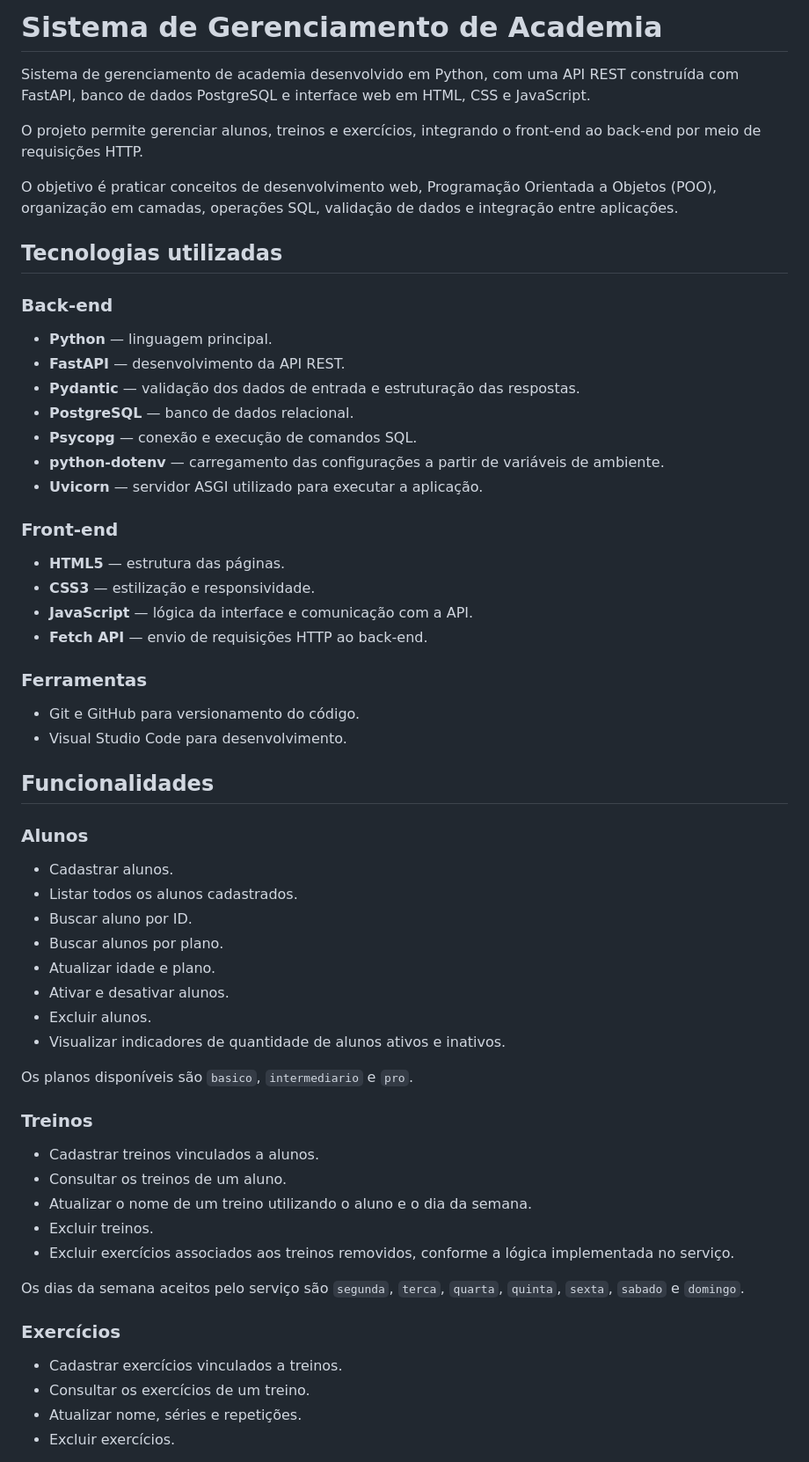
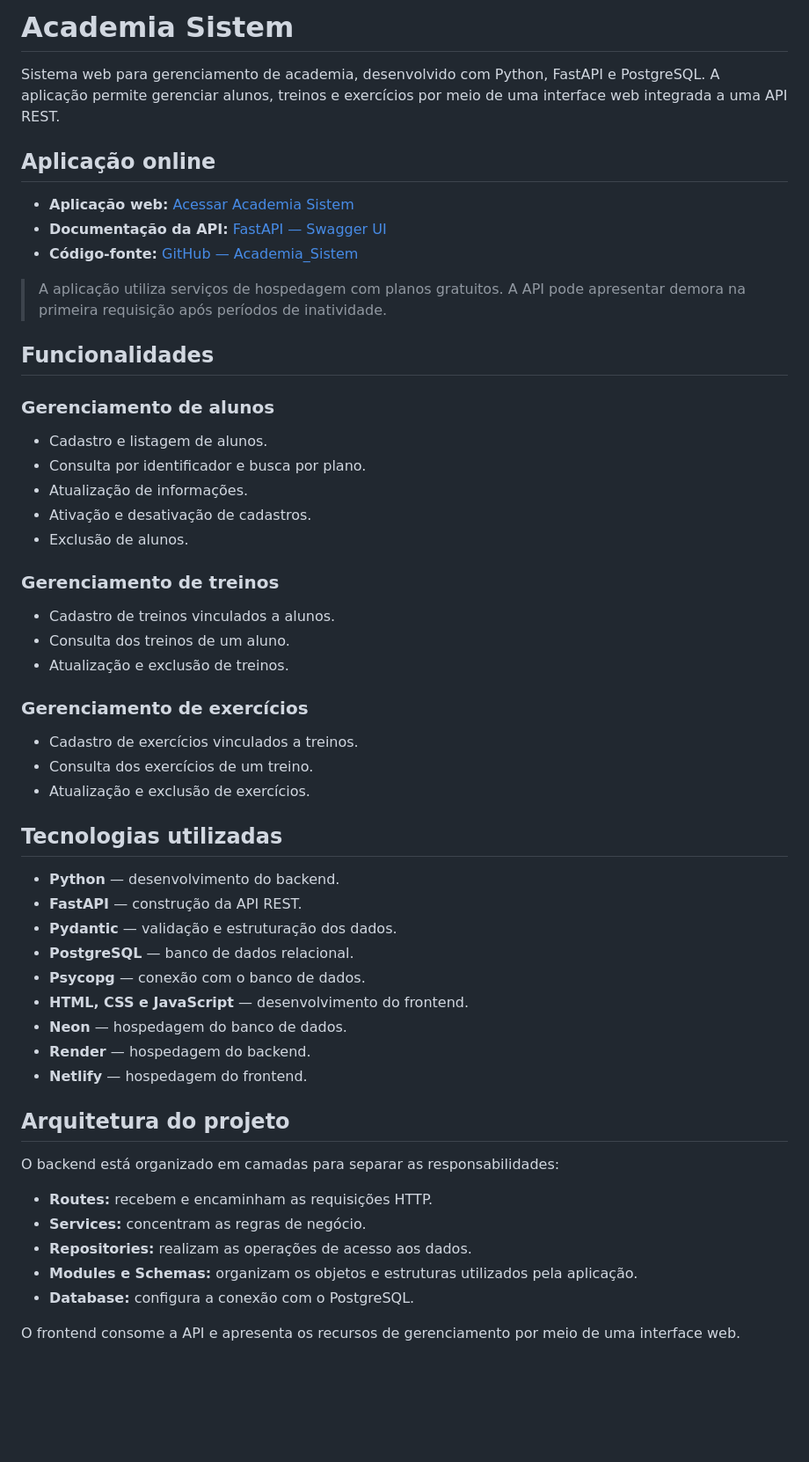
Before and after one commit to Viniccius-Albuquerque/Academia_Sistem, a Markdown page: README.MD, the part around one of its changes. Shown at 88% size. Drawn GitHub-style; blank space fills up the shorter version.

Commit message:
docs: atualizando o readme

```diff
--- a/README.MD
+++ b/README.MD
@@ -1,58 +1,55 @@
-# Sistema de Gerenciamento de Academia
+# Academia Sistem
 
-Sistema de gerenciamento de academia desenvolvido em Python, com uma API REST construída com FastAPI, banco de dados PostgreSQL e interface web em HTML, CSS e JavaScript.
+Sistema web para gerenciamento de academia, desenvolvido com Python, FastAPI e PostgreSQL. A aplicação permite gerenciar alunos, treinos e exercícios por meio de uma interface web integrada a uma API REST.
 
-O projeto permite gerenciar alunos, treinos e exercícios, integrando o front-end ao back-end por meio de requisições HTTP.
+## Aplicação online
 
-O objetivo é praticar conceitos de desenvolvimento web, Programação Orientada a Objetos (POO), organização em camadas, operações SQL, validação de dados e integração entre aplicações.
+- **Aplicação web:** [Acessar Academia Sistem](https://academiasistem.netlify.app)
+- **Documentação da API:** [FastAPI — Swagger UI](https://academia-sistem.onrender.com/docs)
+- **Código-fonte:** [GitHub — Academia_Sistem](https://github.com/Viniccius-Albuquerque/Academia_Sistem)
+
+> A aplicação utiliza serviços de hospedagem com planos gratuitos. A API pode apresentar demora na primeira requisição após períodos de inatividade.
+
+## Funcionalidades
+
+### Gerenciamento de alunos
+- Cadastro e listagem de alunos.
+- Consulta por identificador e busca por plano.
+- Atualização de informações.
+- Ativação e desativação de cadastros.
+- Exclusão de alunos.
+
+### Gerenciamento de treinos
+- Cadastro de treinos vinculados a alunos.
+- Consulta dos treinos de um aluno.
+- Atualização e exclusão de treinos.
+
+### Gerenciamento de exercícios
+- Cadastro de exercícios vinculados a treinos.
+- Consulta dos exercícios de um treino.
+- Atualização e exclusão de exercícios.
 
 ## Tecnologias utilizadas
 
-### Back-end
-- **Python** — linguagem principal.
-- **FastAPI** — desenvolvimento da API REST.
-- **Pydantic** — validação dos dados de entrada e estruturação das respostas.
+- **Python** — desenvolvimento do backend.
+- **FastAPI** — construção da API REST.
+- **Pydantic** — validação e estruturação dos dados.
 - **PostgreSQL** — banco de dados relacional.
-- **Psycopg** — conexão e execução de comandos SQL.
-- **python-dotenv** — carregamento das configurações a partir de variáveis de ambiente.
-- **Uvicorn** — servidor ASGI utilizado para executar a aplicação.
+- **Psycopg** — conexão com o banco de dados.
+- **HTML, CSS e JavaScript** — desenvolvimento do frontend.
+- **Neon** — hospedagem do banco de dados.
+- **Render** — hospedagem do backend.
+- **Netlify** — hospedagem do frontend.
 
-### Front-end
-- **HTML5** — estrutura das páginas.
-- **CSS3** — estilização e responsividade.
-- **JavaScript** — lógica da interface e comunicação com a API.
-- **Fetch API** — envio de requisições HTTP ao back-end.
+## Arquitetura do projeto
 
-### Ferramentas
-- Git e GitHub para versionamento do código.
-- Visual Studio Code para desenvolvimento.
+O backend está organizado em camadas para separar as responsabilidades:
 
-## Funcionalidades
+- **Routes:** recebem e encaminham as requisições HTTP.
+- **Services:** concentram as regras de negócio.
+- **Repositories:** realizam as operações de acesso aos dados.
+- **Modules e Schemas:** organizam os objetos e estruturas utilizados pela aplicação.
+- **Database:** configura a conexão com o PostgreSQL.
 
-### Alunos
-- Cadastrar alunos.
-- Listar todos os alunos cadastrados.
-- Buscar aluno por ID.
-- Buscar alunos por plano.
-- Atualizar idade e plano.
-- Ativar e desativar alunos.
-- Excluir alunos.
-- Visualizar indicadores de quantidade de alunos ativos e inativos.
+O frontend consome a API e apresenta os recursos de gerenciamento por meio de uma interface web.
 
-Os planos disponíveis são `basico`, `intermediario` e `pro`.
-
-### Treinos
-- Cadastrar treinos vinculados a alunos.
-- Consultar os treinos de um aluno.
-- Atualizar o nome de um treino utilizando o aluno e o dia da semana.
-- Excluir treinos.
-- Excluir exercícios associados aos treinos removidos, conforme a lógica implementada no serviço.
-
-Os dias da semana aceitos pelo serviço são `segunda`, `terca`, `quarta`, `quinta`, `sexta`, `sabado` e `domingo`.
-
-### Exercícios
-- Cadastrar exercícios vinculados a treinos.
-- Consultar os exercícios de um treino.
-- Atualizar nome, séries e repetições.
-- Excluir exercícios.
-
```
Also changed, not shown: other parts of README.MD (+68 -204 lines).
